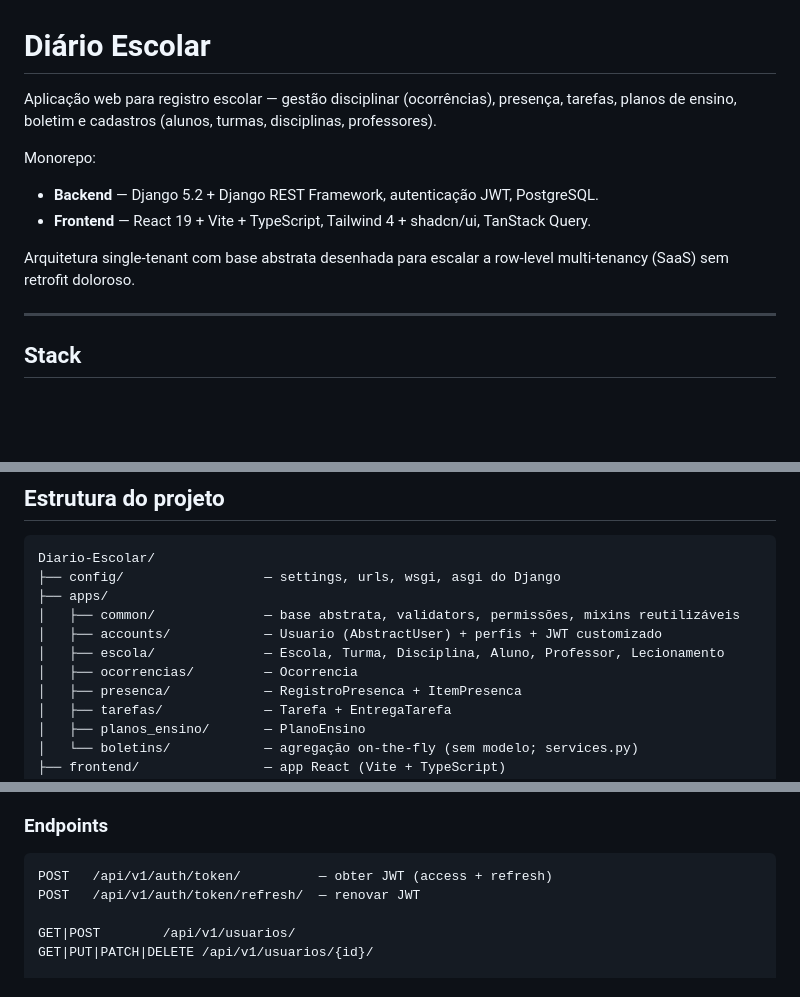
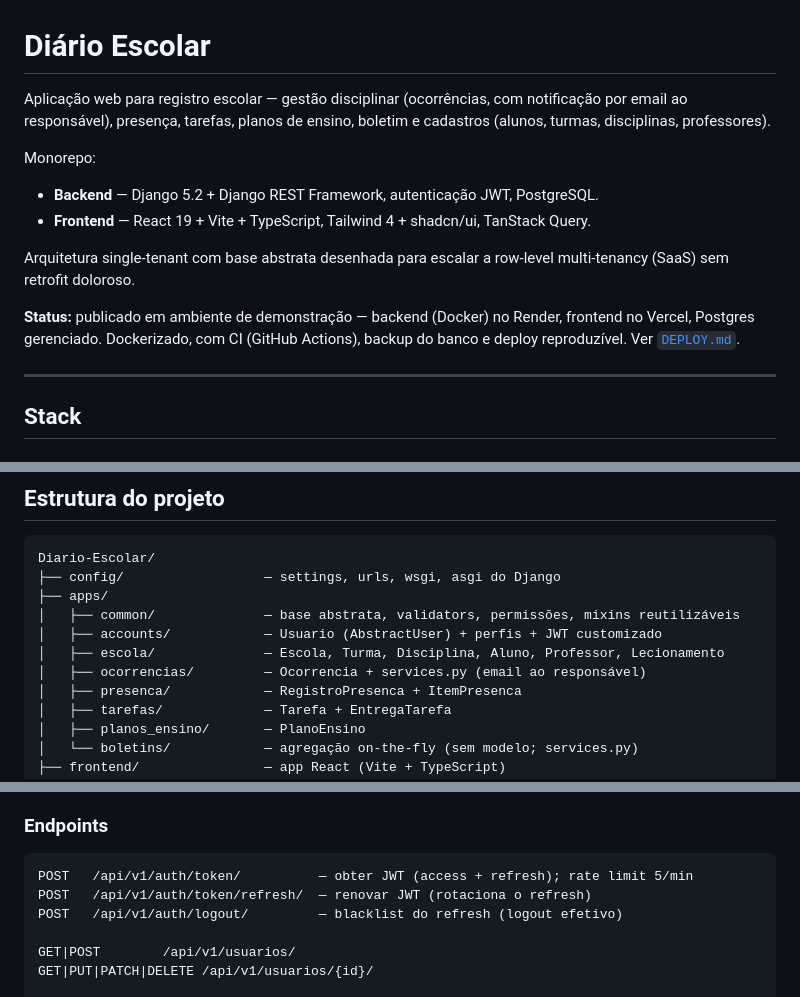
Before and after one commit to Diniz-J/Diario-Escolar, a Markdown page: README.md, 3 parts joined by grey strips. GitHub-like rendering; blank space fills up the shorter version.

````diff
--- a/README.md
+++ b/README.md
@@ -1,6 +1,6 @@
 # Diário Escolar
 
-Aplicação web para registro escolar — gestão disciplinar (ocorrências), presença, tarefas, planos de ensino, boletim e cadastros (alunos, turmas, disciplinas, professores).
+Aplicação web para registro escolar — gestão disciplinar (ocorrências, com notificação por email ao responsável), presença, tarefas, planos de ensino, boletim e cadastros (alunos, turmas, disciplinas, professores).
 
 Monorepo:
 
@@ -8,6 +8,8 @@ Monorepo:
 - **Frontend** — React 19 + Vite + TypeScript, Tailwind 4 + shadcn/ui, TanStack Query.
 
 Arquitetura single-tenant com base abstrata desenhada para escalar a row-level multi-tenancy (SaaS) sem retrofit doloroso.
+
+**Status:** publicado em ambiente de demonstração — backend (Docker) no Render, frontend no Vercel, Postgres gerenciado. Dockerizado, com CI (GitHub Actions), backup do banco e deploy reproduzível. Ver [`DEPLOY.md`](./DEPLOY.md).
 
 ---
 
@@ -48,7 +50,7 @@ Diario-Escolar/
 │   ├── common/              — base abstrata, validators, permissões, mixins reutilizáveis
 │   ├── accounts/            — Usuario (AbstractUser) + perfis + JWT customizado
 │   ├── escola/              — Escola, Turma, Disciplina, Aluno, Professor, Lecionamento
-│   ├── ocorrencias/         — Ocorrencia
+│   ├── ocorrencias/         — Ocorrencia + services.py (email ao responsável)
 │   ├── presenca/            — RegistroPresenca + ItemPresenca
 │   ├── tarefas/             — Tarefa + EntregaTarefa
 │   ├── planos_ensino/       — PlanoEnsino
@@ -170,8 +185,9 @@ Cada app de domínio segue o mesmo layout (`models.py`, `serializers.py`, `views
 ### Endpoints
 
 ```
-POST   /api/v1/auth/token/          — obter JWT (access + refresh)
-POST   /api/v1/auth/token/refresh/  — renovar JWT
+POST   /api/v1/auth/token/          — obter JWT (access + refresh); rate limit 5/min
+POST   /api/v1/auth/token/refresh/  — renovar JWT (rotaciona o refresh)
+POST   /api/v1/auth/logout/         — blacklist do refresh (logout efetivo)
 
 GET|POST        /api/v1/usuarios/
 GET|PUT|PATCH|DELETE /api/v1/usuarios/{id}/
````
Also changed, not shown: other parts of README.md (+32 -12 lines).
